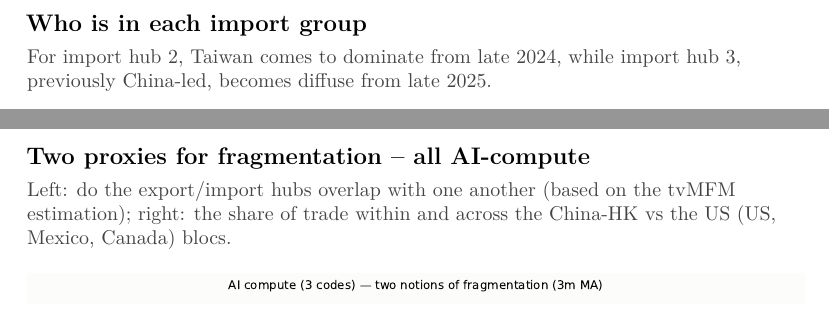
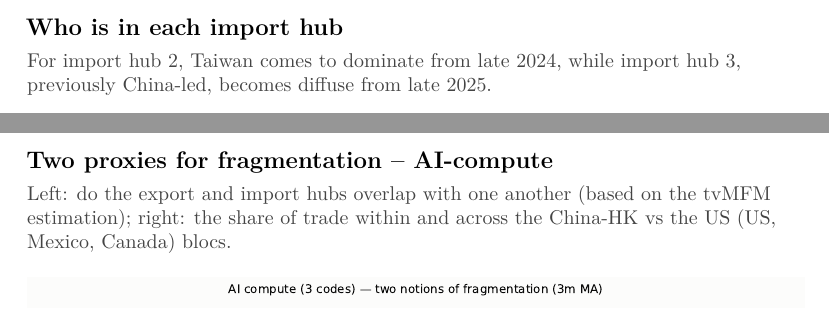
Before and after one commit to jasonzhixinglu/global-export-complexity, a LaTeX document (exports/chart_pack.tex): two parts of pages 20 and 24 of 27, joined at a grey line, cut so that both start at the same text. The pictures show the PDF file exports/chart_pack.pdf that the author committed with the source.

Commit message:
Deck review: chips share corrected to measured 36%, hub/group vocabulary unified, minor fixes
Co-Authored-By: Claude Fable 5 <noreply@anthropic.com>

```diff
--- a/exports/chart_pack.tex
+++ b/exports/chart_pack.tex
@@ -124,14 +124,14 @@ for $N$ countries, $K$ export hubs indexed by $k$, and $M$ import hubs indexed b
 \begin{itemize}\itemsep2pt
   \item $R$ ($N \times K$) are the \textbf{export loadings}: the weight of each country in each export hub.
   \item $C$ ($N \times M$) are the \textbf{import loadings}: the weight of each country in each import hub.
-  \item $F$ ($K \times M$) are the \textbf{matrix factors}: $F_{km}$ is the dollar flow from export hub $k$ to import hub $m$.
+  \item $F$ ($K \times M$) are the \textbf{matrix factors}: $F_{km}$ is the flow from hub $k$ to hub $m$.
   \item $e$ ($N \times N$) are the idiosyncratic errors.
 \end{itemize}
 }
 
 \chartpage{The same model as a picture}{Similar to a PCA model, which summarizes co-movement in a vector as loadings times a low-dimensional vector of factors, the MFM does the same for a matrix: it summarizes $X$ by a low-dimensional matrix of factors with two sets of loadings.}{mfm_schematic.pdf}
 
-\chartpage{Stage 1 -- raw materials}{Left to right: exporters to export hubs to import hubs to importers. Raw materials trade is relatively small (13B) and diffused across countries. }{hubs_nnf/supply_chain_1_raw_materials_nnf_hubs_2024.pdf}
+\chartpage{Stage 1 -- raw materials}{Left to right: exporters to export hubs to import hubs to importers. Raw materials trade is relatively small (13B) and diffused across countries.}{hubs_nnf/supply_chain_1_raw_materials_nnf_hubs_2024.pdf}
 
 \chartpage{Stage 2 -- wafers and wafer inputs}{Japan is the largest exporter, about a third of the 25B world total.}{hubs_nnf/supply_chain_2_wafers_nnf_hubs_2024.pdf}
 
@@ -156,5 +156,5 @@ for $N$ countries, $K$ export hubs indexed by $k$, and $M$ import hubs indexed b
 
-\chartpage{Who is in each import group}{For import hub 2, Taiwan comes to dominate from late 2024, while import hub 3, previously China-led, becomes diffuse from late 2025.}{../results/mfm/tvmfm/chn_hkg_bloc/ai_compute/loadings_import.pdf}
+\chartpage{Who is in each import hub}{For import hub 2, Taiwan comes to dominate from late 2024, while import hub 3, previously China-led, becomes diffuse from late 2025.}{../results/mfm/tvmfm/chn_hkg_bloc/ai_compute/loadings_import.pdf}
 
 \chartpage{Trade between hubs, month by month}{Three of the sixteen channels carry the AI boom: Taiwan to the US (export hub 3 to import hub 1), and both legs of the US-Mexico assembly loop (export hub 1 to import hub 1, export hub 4 to import hub 4).}{../results/mfm/tvmfm/chn_hkg_bloc/ai_compute/factors.pdf}
 
@@ -165,5 +165,5 @@ for $N$ countries, $K$ export hubs indexed by $k$, and $M$ import hubs indexed b
 
-\chartpage{Two proxies for fragmentation -- all AI-compute}{Left: do the export/import hubs overlap with one another (based on the tvMFM estimation); right: the share of trade within and across the China-HK vs the US (US, Mexico, Canada) blocs.}{../results/network_stats/ai_compute/fragmentation.pdf}
+\chartpage{Two proxies for fragmentation -- AI-compute}{Left: do the export and import hubs overlap with one another (based on the tvMFM estimation); right: the share of trade within and across the China-HK vs the US (US, Mexico, Canada) blocs.}{../results/network_stats/ai_compute/fragmentation.pdf}
 
 \chartpage{Baseboards: the clearest fragmentation}{The cross-bloc share collapses about 20x from its 2021 peak -- this is the HS6 code most exposed to export controls.}{../results/network_stats/847180/fragmentation.pdf}
 
```
Also changed, not shown: exports/chart_pack.pdf, exports/chart_pack.tex (8 more changed lines), 1 other file.
